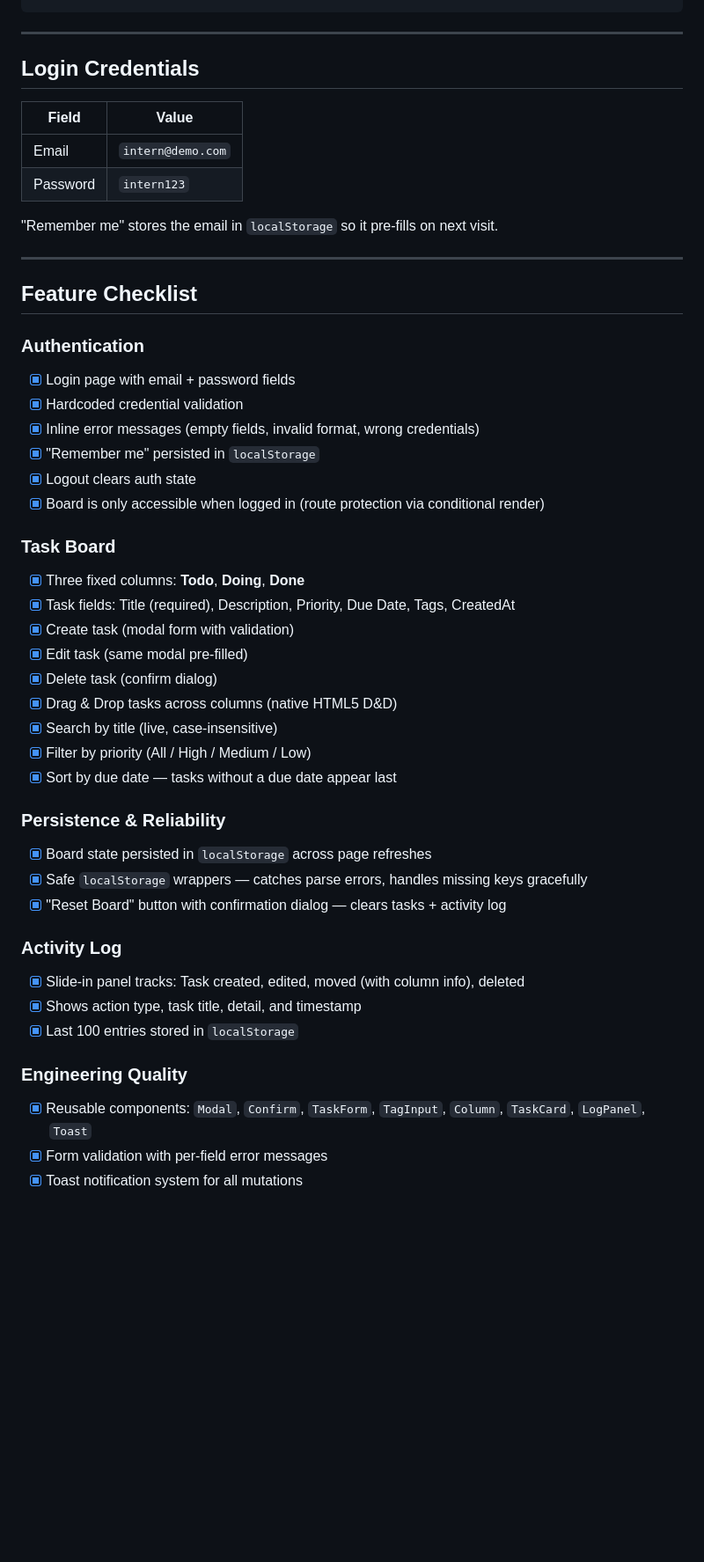
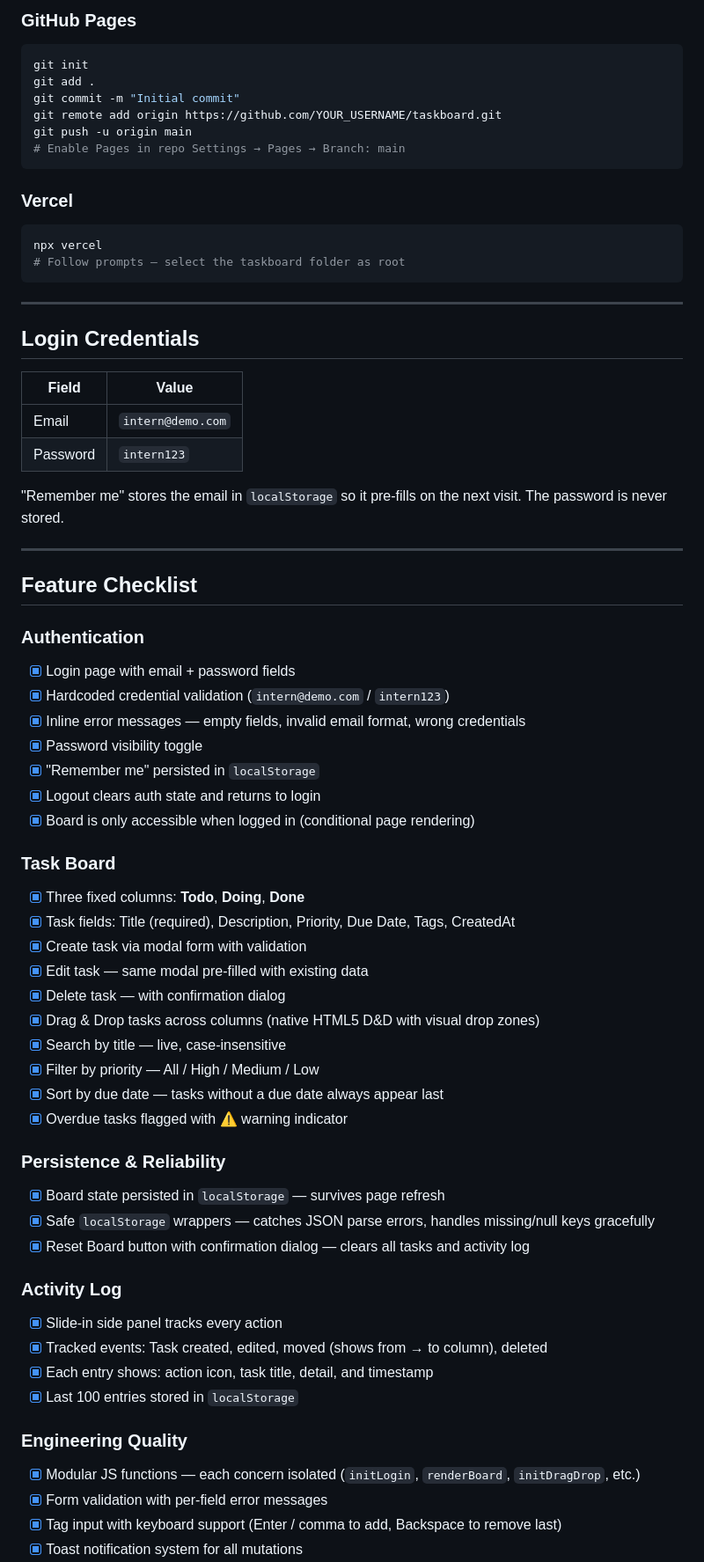
Before and after one commit to deepro0204/TaskBoard-Application, a Markdown page: README.md, the part around one of its changes. Shown at 88% size. GitHub-like rendering; blank space fills up the shorter version.

````diff
--- a/README.md
+++ b/README.md
@@ -51,3 +69,17 @@ npm run build        # outputs /dist
+### GitHub Pages
+```bash
+git init
+git add .
+git commit -m "Initial commit"
+git remote add origin https://github.com/YOUR_USERNAME/taskboard.git
+git push -u origin main
+# Enable Pages in repo Settings → Pages → Branch: main
+```
+
+### Vercel
+```bash
+npx vercel
+# Follow prompts — select the taskboard folder as root
 ```
 
 ---
@@ -59,7 +91,7 @@ npm run build        # outputs /dist
 | Email | `intern@demo.com` |
 | Password | `intern123` |
 
-"Remember me" stores the email in `localStorage` so it pre-fills on next visit.
+"Remember me" stores the email in `localStorage` so it pre-fills on the next visit. The password is never stored.
 
 ---
 
@@ -67,34 +99,38 @@ npm run build        # outputs /dist
 
 ### Authentication
 - [x] Login page with email + password fields
-- [x] Hardcoded credential validation
-- [x] Inline error messages (empty fields, invalid format, wrong credentials)
+- [x] Hardcoded credential validation (`intern@demo.com` / `intern123`)
+- [x] Inline error messages — empty fields, invalid email format, wrong credentials
+- [x] Password visibility toggle
 - [x] "Remember me" persisted in `localStorage`
-- [x] Logout clears auth state
-- [x] Board is only accessible when logged in (route protection via conditional render)
+- [x] Logout clears auth state and returns to login
+- [x] Board is only accessible when logged in (conditional page rendering)
 
 ### Task Board
 - [x] Three fixed columns: **Todo**, **Doing**, **Done**
 - [x] Task fields: Title (required), Description, Priority, Due Date, Tags, CreatedAt
-- [x] Create task (modal form with validation)
-- [x] Edit task (same modal pre-filled)
-- [x] Delete task (confirm dialog)
-- [x] Drag & Drop tasks across columns (native HTML5 D&D)
-- [x] Search by title (live, case-insensitive)
-- [x] Filter by priority (All / High / Medium / Low)
-- [x] Sort by due date — tasks without a due date appear last
+- [x] Create task via modal form with validation
+- [x] Edit task — same modal pre-filled with existing data
+- [x] Delete task — with confirmation dialog
+- [x] Drag & Drop tasks across columns (native HTML5 D&D with visual drop zones)
+- [x] Search by title — live, case-insensitive
+- [x] Filter by priority — All / High / Medium / Low
+- [x] Sort by due date — tasks without a due date always appear last
+- [x] Overdue tasks flagged with ⚠ warning indicator
 
 ### Persistence & Reliability
-- [x] Board state persisted in `localStorage` across page refreshes
-- [x] Safe `localStorage` wrappers — catches parse errors, handles missing keys gracefully
-- [x] "Reset Board" button with confirmation dialog — clears tasks + activity log
+- [x] Board state persisted in `localStorage` — survives page refresh
+- [x] Safe `localStorage` wrappers — catches JSON parse errors, handles missing/null keys gracefully
+- [x] Reset Board button with confirmation dialog — clears all tasks and activity log
 
 ### Activity Log
-- [x] Slide-in panel tracks: Task created, edited, moved (with column info), deleted
-- [x] Shows action type, task title, detail, and timestamp
+- [x] Slide-in side panel tracks every action
+- [x] Tracked events: Task created, edited, moved (shows from → to column), deleted
+- [x] Each entry shows: action icon, task title, detail, and timestamp
 - [x] Last 100 entries stored in `localStorage`
 
 ### Engineering Quality
-- [x] Reusable components: `Modal`, `Confirm`, `TaskForm`, `TagInput`, `Column`, `TaskCard`, `LogPanel`, `Toast`
+- [x] Modular JS functions — each concern isolated (`initLogin`, `renderBoard`, `initDragDrop`, etc.)
 - [x] Form validation with per-field error messages
+- [x] Tag input with keyboard support (Enter / comma to add, Backspace to remove last)
 - [x] Toast notification system for all mutations
````
Also changed, not shown: other parts of README.md (+99 -77 lines).
